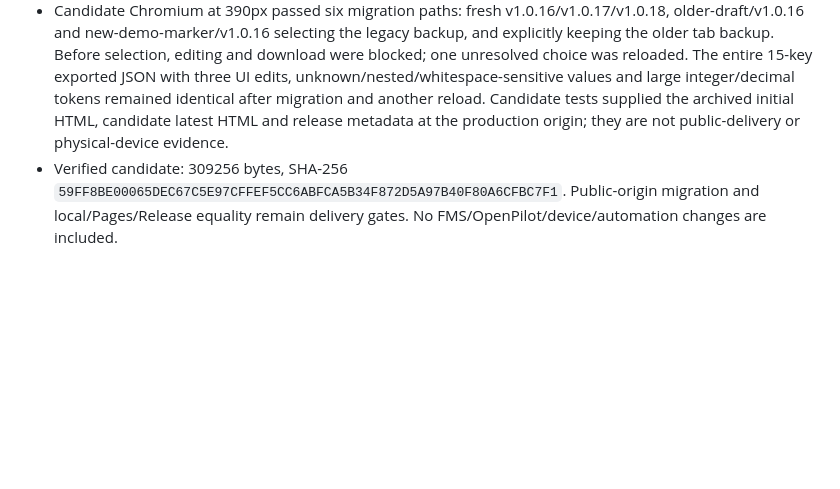
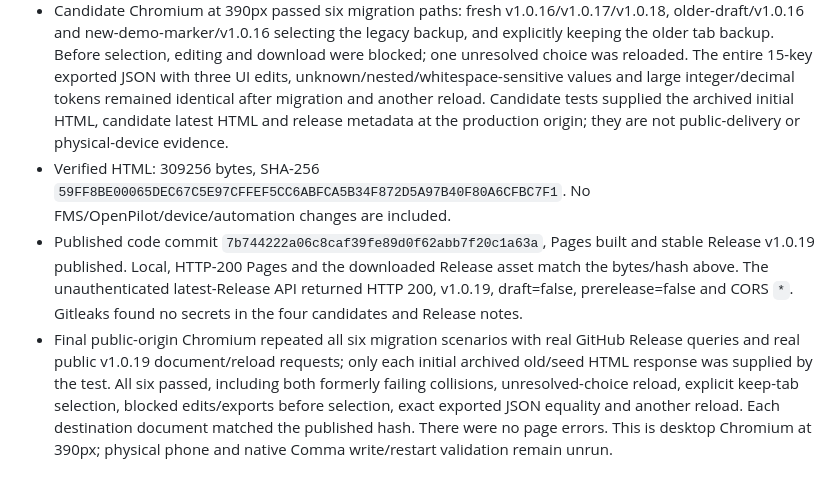
Before and after one commit to fullmetalsonic/webcarrot-offline-demo, a Markdown page: HANDOVER.md, the part around the change. Drawn GitHub-style; blank space fills up the shorter version.

Commit message:
Record verified public legacy update migrations and v1.0.19 delivery

```diff
--- a/HANDOVER.md
+++ b/HANDOVER.md
@@ -191,4 +191,6 @@ Only the demo, public documentation and source license notices belong here. Neve
 - This release changes update recovery only. The 212-setting schema, official source pin, 333 vehicle names, numeric behavior and backup payload format remain unchanged. Current upstream HEAD was checked separately; this repair does not silently replace the embedded source with a newer settings snapshot.
 - Verification: 66 PASS / FAIL 0 / SKIP 0 (51 existing and 15 new regressions). The first 13 added regressions against frozen v1.0.18 produced PASS 1 / FAIL 12. Additional focused tests cover corrupt selection recovery and a fresh update while a choice is unresolved. JavaScript syntax, diff checks and exact schema/catalog/source/step-constant equality passed; focused independent code review returned GO.
 - Candidate Chromium at 390px passed six migration paths: fresh v1.0.16/v1.0.17/v1.0.18, older-draft/v1.0.16 and new-demo-marker/v1.0.16 selecting the legacy backup, and explicitly keeping the older tab backup. Before selection, editing and download were blocked; one unresolved choice was reloaded. The entire 15-key exported JSON with three UI edits, unknown/nested/whitespace-sensitive values and large integer/decimal tokens remained identical after migration and another reload. Candidate tests supplied the archived initial HTML, candidate latest HTML and release metadata at the production origin; they are not public-delivery or physical-device evidence.
-- Verified candidate: 309256 bytes, SHA-256 `59FF8BE00065DEC67C5E97CFFEF5CC6ABFCA5B34F872D5A97B40F80A6CFBC7F1`. Public-origin migration and local/Pages/Release equality remain delivery gates. No FMS/OpenPilot/device/automation changes are included.
+- Verified HTML: 309256 bytes, SHA-256 `59FF8BE00065DEC67C5E97CFFEF5CC6ABFCA5B34F872D5A97B40F80A6CFBC7F1`. No FMS/OpenPilot/device/automation changes are included.
+- Published code commit `7b744222a06c8caf39fe89d0f62abb7f20c1a63a`, Pages built and stable Release v1.0.19 published. Local, HTTP-200 Pages and the downloaded Release asset match the bytes/hash above. The unauthenticated latest-Release API returned HTTP 200, v1.0.19, draft=false, prerelease=false and CORS `*`. Gitleaks found no secrets in the four candidates and Release notes.
+- Final public-origin Chromium repeated all six migration scenarios with real GitHub Release queries and real public v1.0.19 document/reload requests; only each initial archived old/seed HTML response was supplied by the test. All six passed, including both formerly failing collisions, unresolved-choice reload, explicit keep-tab selection, blocked edits/exports before selection, exact exported JSON equality and another reload. Each destination document matched the published hash. There were no page errors. This is desktop Chromium at 390px; physical phone and native Comma write/restart validation remain unrun.
```
